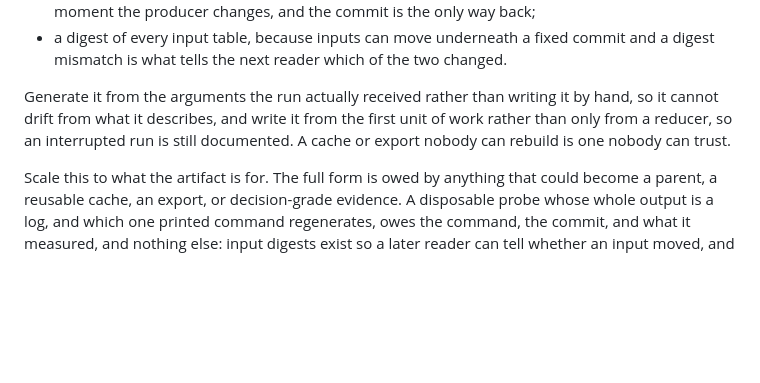
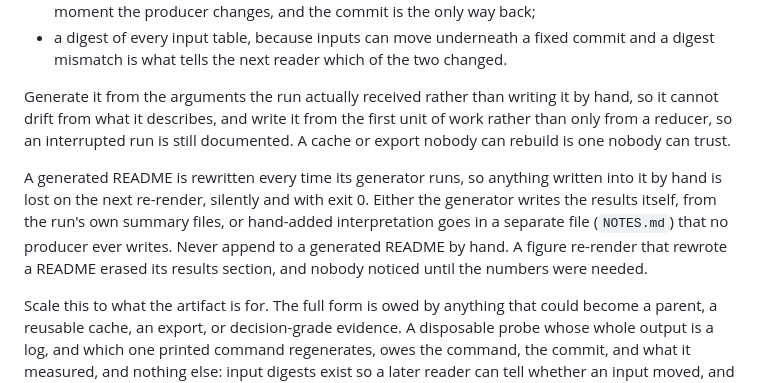
Before and after one commit to uchicago-dsi/ai-sci-skills, a Markdown page: skills/run-provenance/SKILL.md, the part around the change. Drawn GitHub-style; blank space fills up the shorter version.

Commit message:
run-provenance: hand edits to a generated README are lost on the next re-render
Co-Authored-By: Claude Opus 5.5 <noreply@anthropic.com>
Claude-Session: https://claude.ai/code/session_01ScU7PYUZgCnUGamRwM7ZVd

```diff
--- a/skills/run-provenance/SKILL.md
+++ b/skills/run-provenance/SKILL.md
@@ -109,6 +109,13 @@ hand, so it cannot drift from what it describes, and write it from the first uni
 of work rather than only from a reducer, so an interrupted run is still documented.
 A cache or export nobody can rebuild is one nobody can trust.
 
+A generated README is rewritten every time its generator runs, so anything written
+into it by hand is lost on the next re-render, silently and with exit 0. Either the
+generator writes the results itself, from the run's own summary files, or hand-added
+interpretation goes in a separate file (`NOTES.md`) that no producer ever writes.
+Never append to a generated README by hand. A figure re-render that rewrote a
+README erased its results section, and nobody noticed until the numbers were needed.
+
 Scale this to what the artifact is for. The full form is owed by anything that
 could become a parent, a reusable cache, an export, or decision-grade evidence. A
 disposable probe whose whole output is a log, and which one printed command
```
